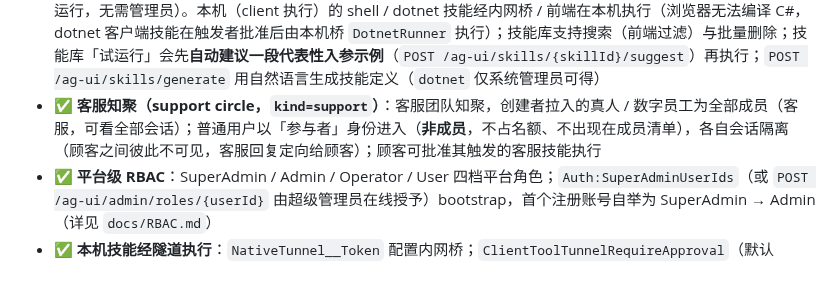
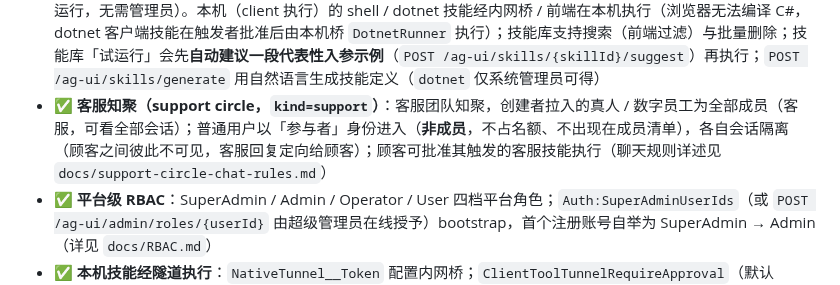
Before and after one commit to DavidCompute/AG-UI_Multi-Party, a Markdown page: README.md, the part around the change. Rendered like a GitHub page.

Commit message:
Add bilingual support circle chat rules doc

```diff
--- a/README.md
+++ b/README.md
@@ -28,7 +28,7 @@
 - ✅ **图片理解（视觉）**：群消息携带图片附件时，该轮数字员工回复自动路由到**视觉模型**，图片以 base64 多模态内容喂给模型看图并作答；纯文本消息仍走常规 / 思考模型，行为不变。DeepSeek 下视觉模型默认 `deepseek-v4-flash-vision-exp`（可用 `Agents:VisionModel` 覆盖，`Agents:VisionEnabled` 默认开启为总开关）；`mock` 提供方不支持视觉，图片消息按文本处理。图片直接从附件库按字节 + MIME 读取内联传入，无需另存文件；共享的群成员审批 / 发图片附件工作流不变。
 - ✅ **一键组织编排（`数字员工 → 一键编排`）**：输入一句话需求 → **SSE 流式**生成方案（`POST /ag-ui/agents/orchestrate/stream`，逐 token 实时显示生成过程 + 实时统计已见岗位 / 技能）→ 预览数字员工组织架构 + 各岗位技能 + 岗位连接（向下指派 / 向上提升 / 汇报中继）→ 确认后整体落库（`POST /ag-ui/agents/orchestrate/apply`，先**对服务端执行的技能冒烟自测 + 大模型自动修复**（最多 3 次）再落库，幂等不部分写入）并返回 `smoke[]`，UI 在创建后的通知中心展示；可勾选「同时创建客服知聚」把方案数字员工作为客服团队一键建群上线
 - ✅ **技能系统（技能库）**：可复用技能分 `prompt` / `shell` / `http` / `dotnet`（C#）四类——`shell` / `http` / `dotnet`（可执行命令 / 外部请求 / 运行 C# 源码）**仅系统管理员可创建 / 修改 / 删除**，普通用户只能建纯提示词技能；但**运行现有 `dotnet` 技能对全体登录用户开放**（可试运行服务端 dotnet，或经数字员工 / 客户端执行由本机桥运行，无需管理员）。本机（client 执行）的 shell / dotnet 技能经内网桥 / 前端在本机执行（浏览器无法编译 C#，dotnet 客户端技能在触发者批准后由本机桥 `DotnetRunner` 执行）；技能库支持搜索（前端过滤）与批量删除；技能库「试运行」会先**自动建议一段代表性入参示例**（`POST /ag-ui/skills/{skillId}/suggest`）再执行；`POST /ag-ui/skills/generate` 用自然语言生成技能定义（`dotnet` 仅系统管理员可得）
-- ✅ **客服知聚（support circle，`kind=support`）**：客服团队知聚，创建者拉入的真人 / 数字员工为全部成员（客服，可看全部会话）；普通用户以「参与者」身份进入（**非成员**，不占名额、不出现在成员清单），各自会话隔离（顾客之间彼此不可见，客服回复定向给顾客）；顾客可批准其触发的客服技能执行
+- ✅ **客服知聚（support circle，`kind=support`）**：客服团队知聚，创建者拉入的真人 / 数字员工为全部成员（客服，可看全部会话）；普通用户以「参与者」身份进入（**非成员**，不占名额、不出现在成员清单），各自会话隔离（顾客之间彼此不可见，客服回复定向给顾客）；顾客可批准其触发的客服技能执行（聊天规则详述见 `docs/support-circle-chat-rules.md`）
 - ✅ **平台级 RBAC**：SuperAdmin / Admin / Operator / User 四档平台角色；`Auth:SuperAdminUserIds`（或 `POST /ag-ui/admin/roles/{userId}` 由超级管理员在线授予）bootstrap，首个注册账号自举为 SuperAdmin → Admin（详见 `docs/RBAC.md`）
 - ✅ **本机技能经隧道执行**：`NativeTunnel__Token` 配置内网桥；`ClientToolTunnelRequireApproval`（默认 `true`）决定客户知聚 / 编排中的本机 shell 是否需触发者审批后才经隧道执行
 - ✅ **浏览器自动化工具**：`tools/ui-orchestrate-flow.mjs`（Playwright 自动跑「一键编排 → 建客服知聚」全链路并截图，见 `tools/README-playwright.md`）
```
Also changed, not shown: README.en.md (+1 -1 lines), docs/support-circle-chat-rules.md (added, +225 -0 lines).
